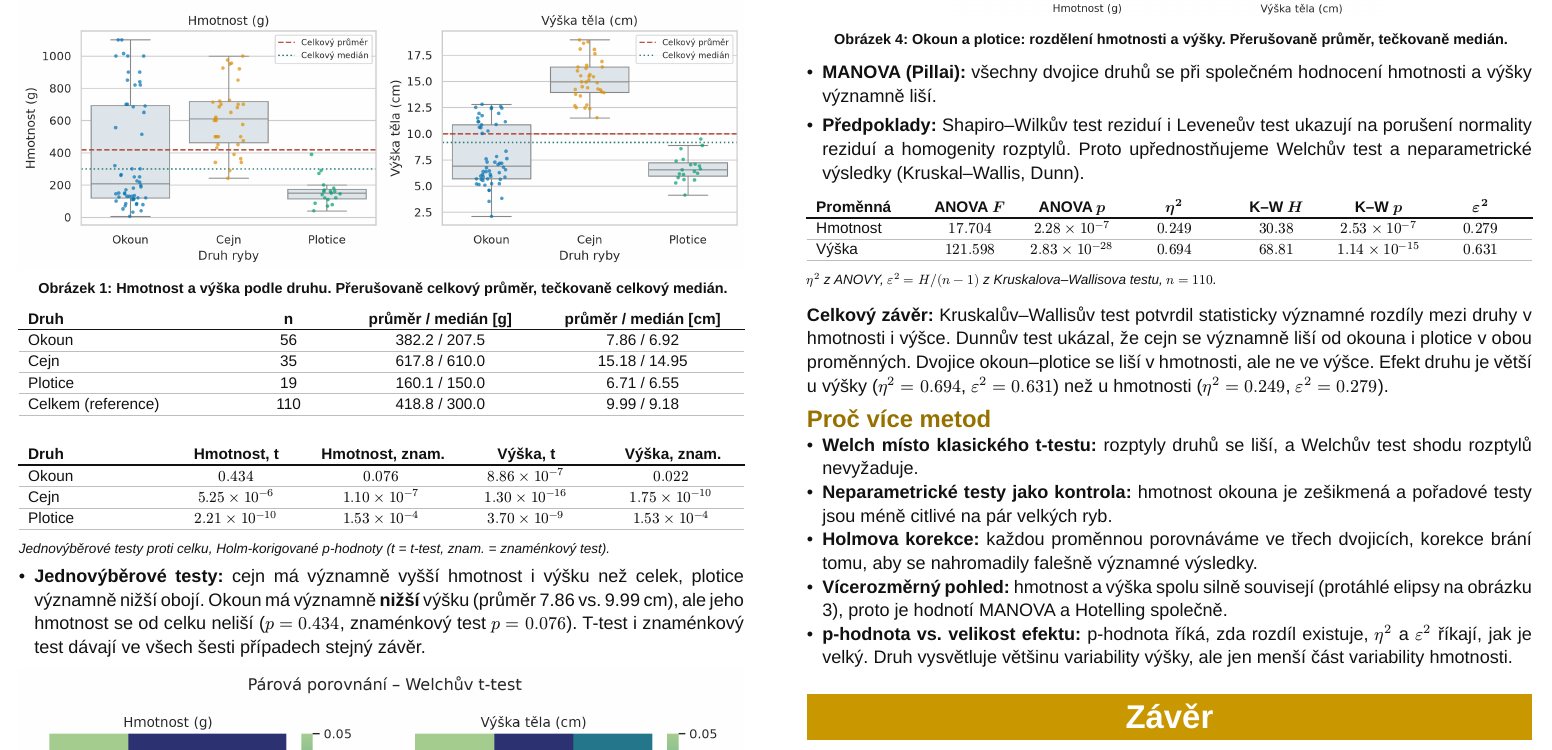
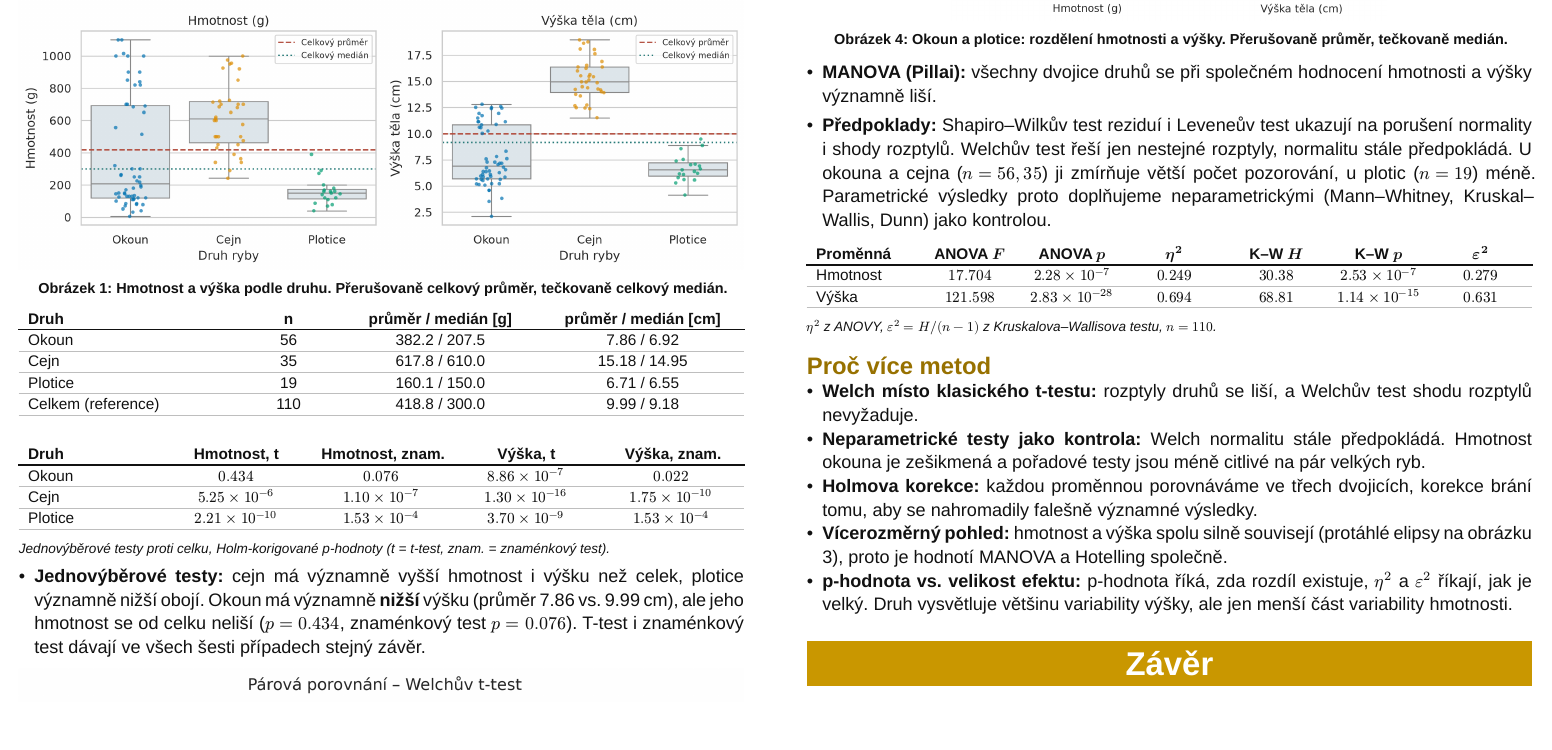
Before and after one commit to vokymir/kma-msm, a Typst document (sem02/VOKOUN_JAKUB_02-poster.typ): part of the page, cut so that both start at the same text, the shorter picture padded with empty space. The pictures show the PDF file sem02/VOKOUN_JAKUB_02-poster.pdf that the author committed with the source.

Commit message:
sem02: fix poster

```diff
--- a/sem02/VOKOUN_JAKUB_02-poster.typ
+++ b/sem02/VOKOUN_JAKUB_02-poster.typ
@@ -221,7 +221,11 @@
 
 - *MANOVA (Pillai):* všechny dvojice druhů se při společném hodnocení hmotnosti a výšky významně liší.
 
-- *Předpoklady:* Shapiro–Wilkův test reziduí i Leveneův test ukazují na porušení normality reziduí a homogenity rozptylů. Proto upřednostňujeme Welchův test a neparametrické výsledky (Kruskal–Wallis, Dunn).
+- *Předpoklady:* Shapiro–Wilkův test reziduí i Leveneův test ukazují na porušení
+  normality i shody rozptylů. Welchův test řeší jen nestejné rozptyly, normalitu
+  stále předpokládá. U okouna a cejna ($n = 56, 35$) ji zmírňuje větší počet
+  pozorování, u plotic ($n = 19$) méně. Parametrické výsledky proto doplňujeme
+  neparametrickými (Mann–Whitney, Kruskal–Wallis, Dunn) jako kontrolou.
 
 #nice-table(
   columns: (1.1fr, 1fr, 1fr, 1fr, 1fr, 1fr, 1fr),
@@ -237,14 +241,12 @@
 
 #v(0.4em)
 
-*Celkový závěr:* Kruskalův–Wallisův test potvrdil statisticky významné rozdíly mezi druhy v hmotnosti i výšce. Dunnův test ukázal, že cejn se významně liší od okouna i plotice v obou proměnných. Dvojice okoun–plotice se liší v hmotnosti, ale ne ve výšce. Efekt druhu je větší u výšky ($eta^2 = 0.694$, $epsilon^2 = 0.631$) než u hmotnosti ($eta^2 = 0.249$, $epsilon^2 = 0.279$).
-
 == Proč více metod
 
 - *Welch místo klasického t-testu:* rozptyly druhů se liší, a Welchův test
   shodu rozptylů nevyžaduje.
-- *Neparametrické testy jako kontrola:* hmotnost okouna je zešikmená a
-  pořadové testy jsou méně citlivé na pár velkých ryb.
+- *Neparametrické testy jako kontrola:* Welch normalitu stále předpokládá.
+  Hmotnost okouna je zešikmená a pořadové testy jsou méně citlivé na pár velkých ryb.
 - *Holmova korekce:* každou proměnnou porovnáváme ve třech dvojicích,
   korekce brání tomu, aby se nahromadily falešně významné výsledky.
 - *Vícerozměrný pohled:* hmotnost a výška spolu silně souvisejí (protáhlé
```
Also changed, not shown: sem02/VOKOUN_JAKUB_02-poster.pdf.
